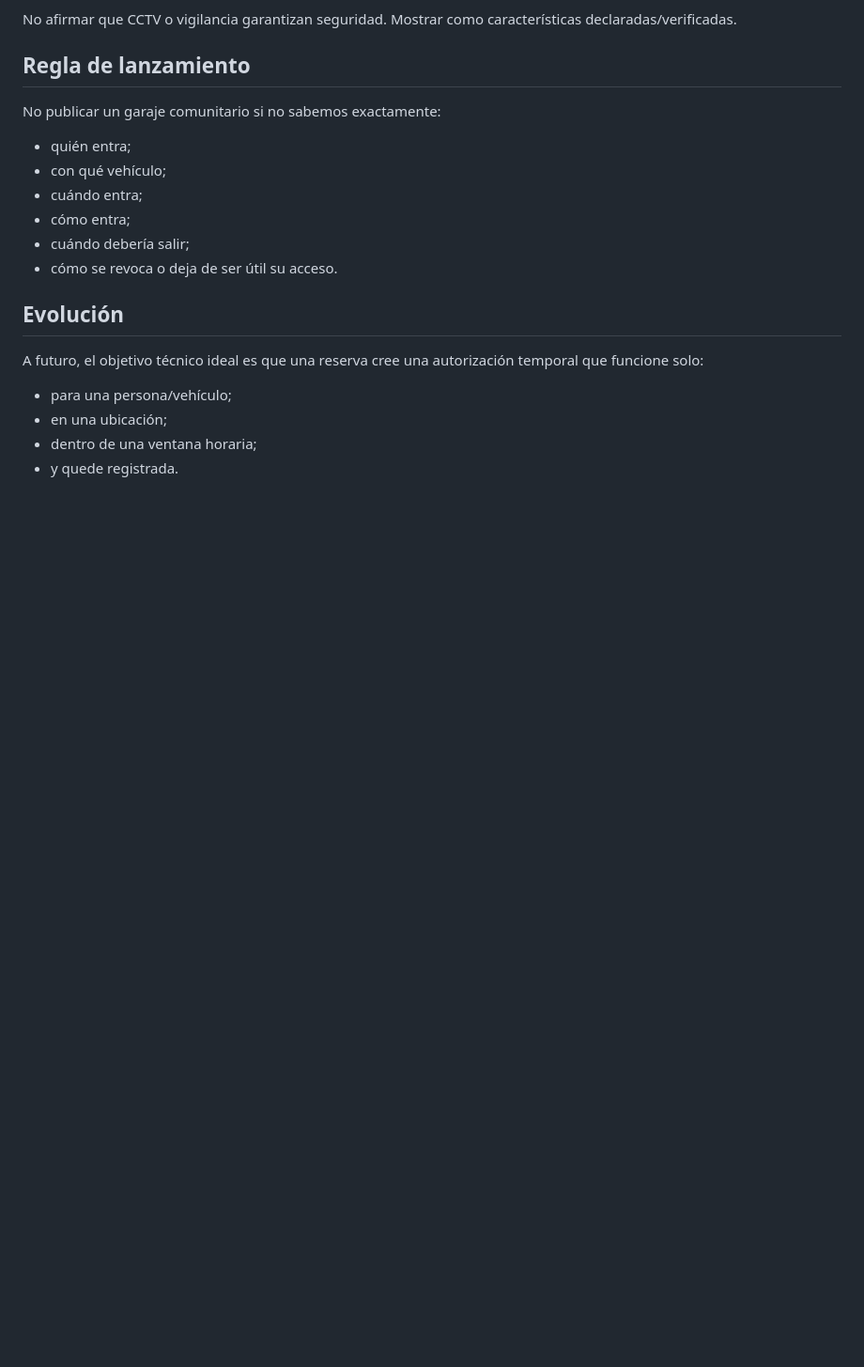
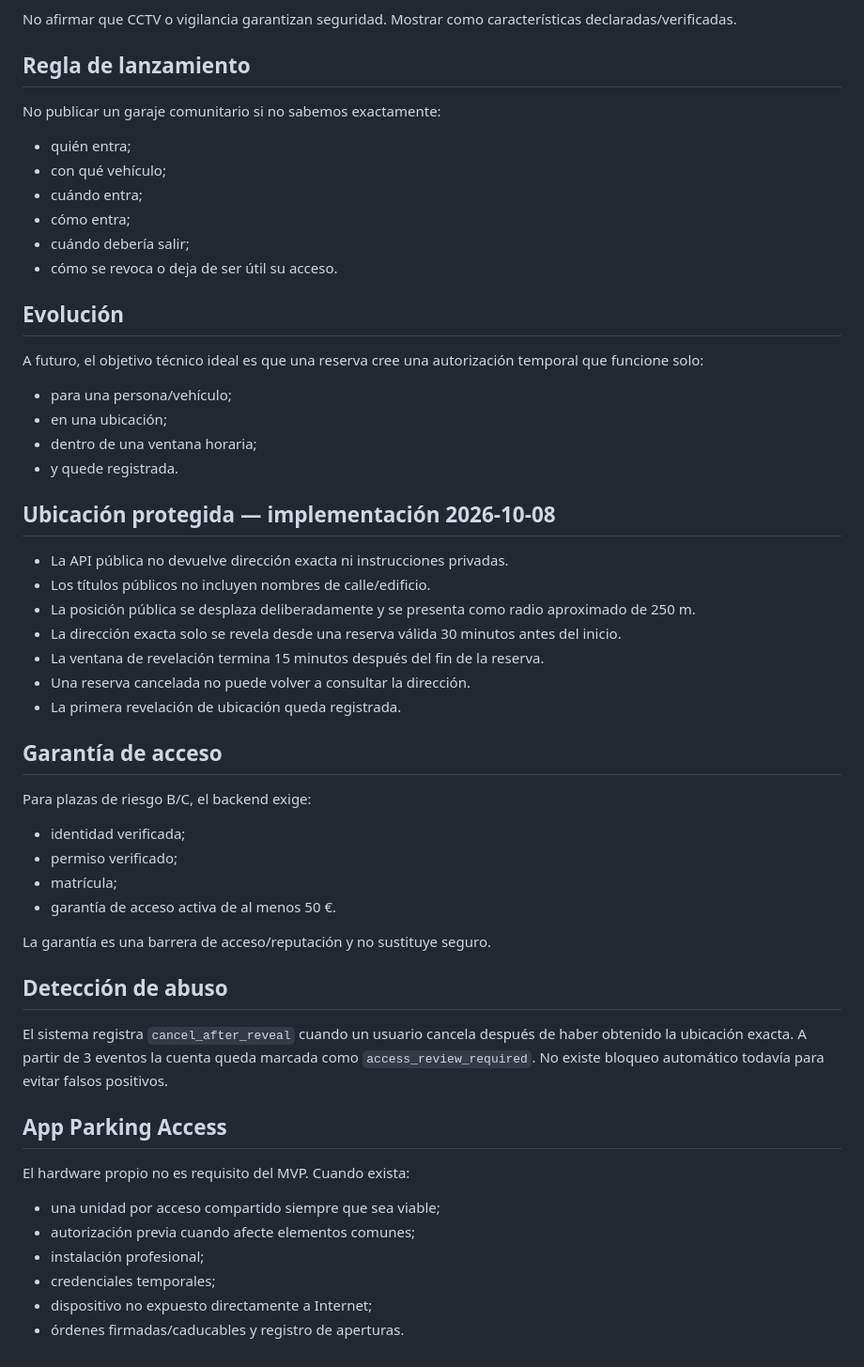
Before and after one commit to PauAlamillo/app-parking, a Markdown page: docs/SECURITY_MODEL.md, the part around the change. Shown at 94% size. GitHub-like rendering; blank space fills up the shorter version.

Commit message:
Add protected location and access guarantee model

```diff
--- a/docs/SECURITY_MODEL.md
+++ b/docs/SECURITY_MODEL.md
@@ -168,3 +168,37 @@ A futuro, el objetivo técnico ideal es que una reserva cree una autorización t
 - en una ubicación;
 - dentro de una ventana horaria;
 - y quede registrada.
+
+
+## Ubicación protegida — implementación 2026-10-08
+- La API pública no devuelve dirección exacta ni instrucciones privadas.
+- Los títulos públicos no incluyen nombres de calle/edificio.
+- La posición pública se desplaza deliberadamente y se presenta como radio aproximado de 250 m.
+- La dirección exacta solo se revela desde una reserva válida 30 minutos antes del inicio.
+- La ventana de revelación termina 15 minutos después del fin de la reserva.
+- Una reserva cancelada no puede volver a consultar la dirección.
+- La primera revelación de ubicación queda registrada.
+
+## Garantía de acceso
+Para plazas de riesgo B/C, el backend exige:
+- identidad verificada;
+- permiso verificado;
+- matrícula;
+- garantía de acceso activa de al menos 50 €.
+
+La garantía es una barrera de acceso/reputación y no sustituye seguro.
+
+## Detección de abuso
+El sistema registra `cancel_after_reveal` cuando un usuario cancela después de haber obtenido la ubicación exacta.
+A partir de 3 eventos la cuenta queda marcada como `access_review_required`.
+No existe bloqueo automático todavía para evitar falsos positivos.
+
+## App Parking Access
+El hardware propio no es requisito del MVP.
+Cuando exista:
+- una unidad por acceso compartido siempre que sea viable;
+- autorización previa cuando afecte elementos comunes;
+- instalación profesional;
+- credenciales temporales;
+- dispositivo no expuesto directamente a Internet;
+- órdenes firmadas/caducables y registro de aperturas.
```
